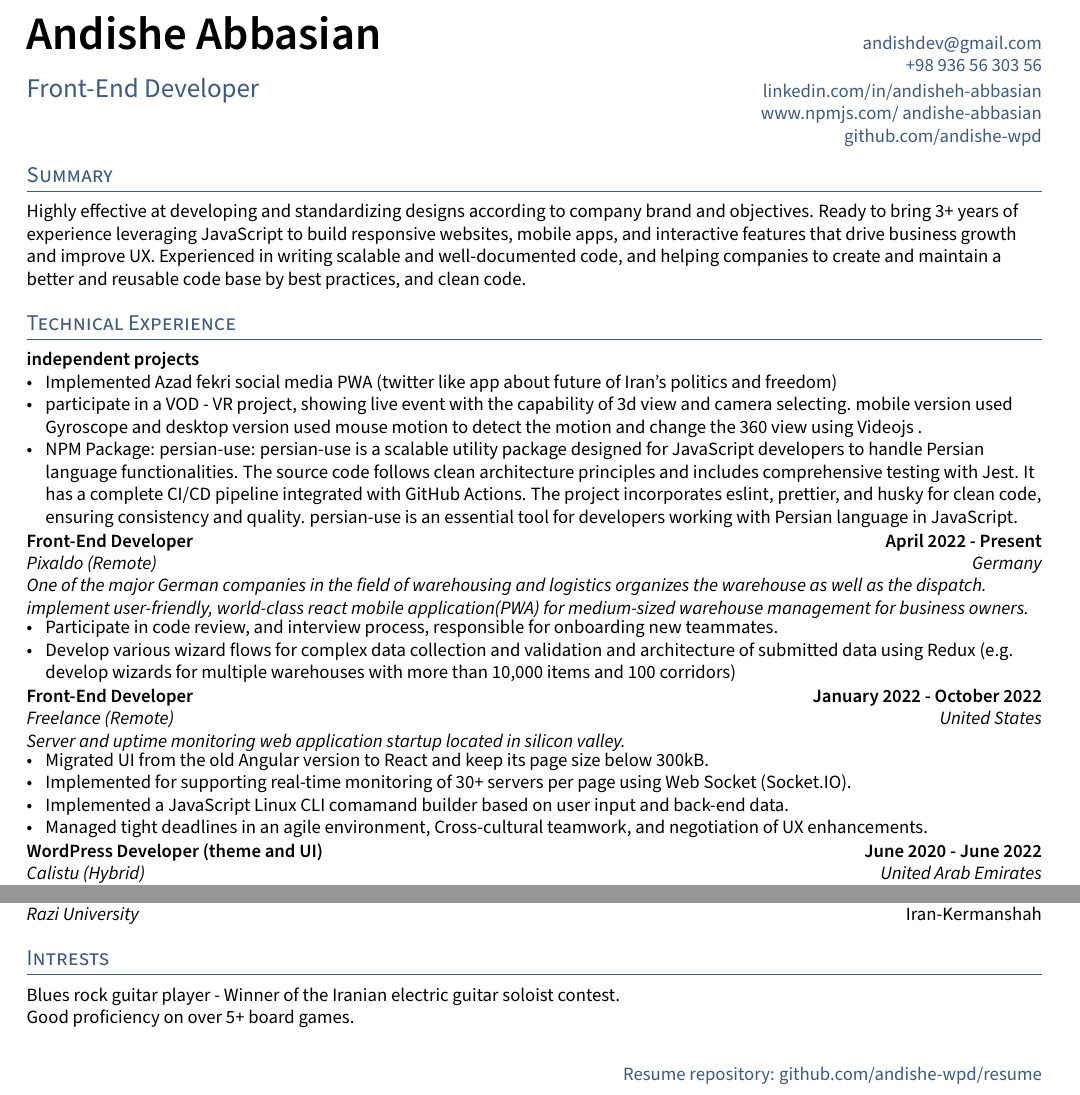
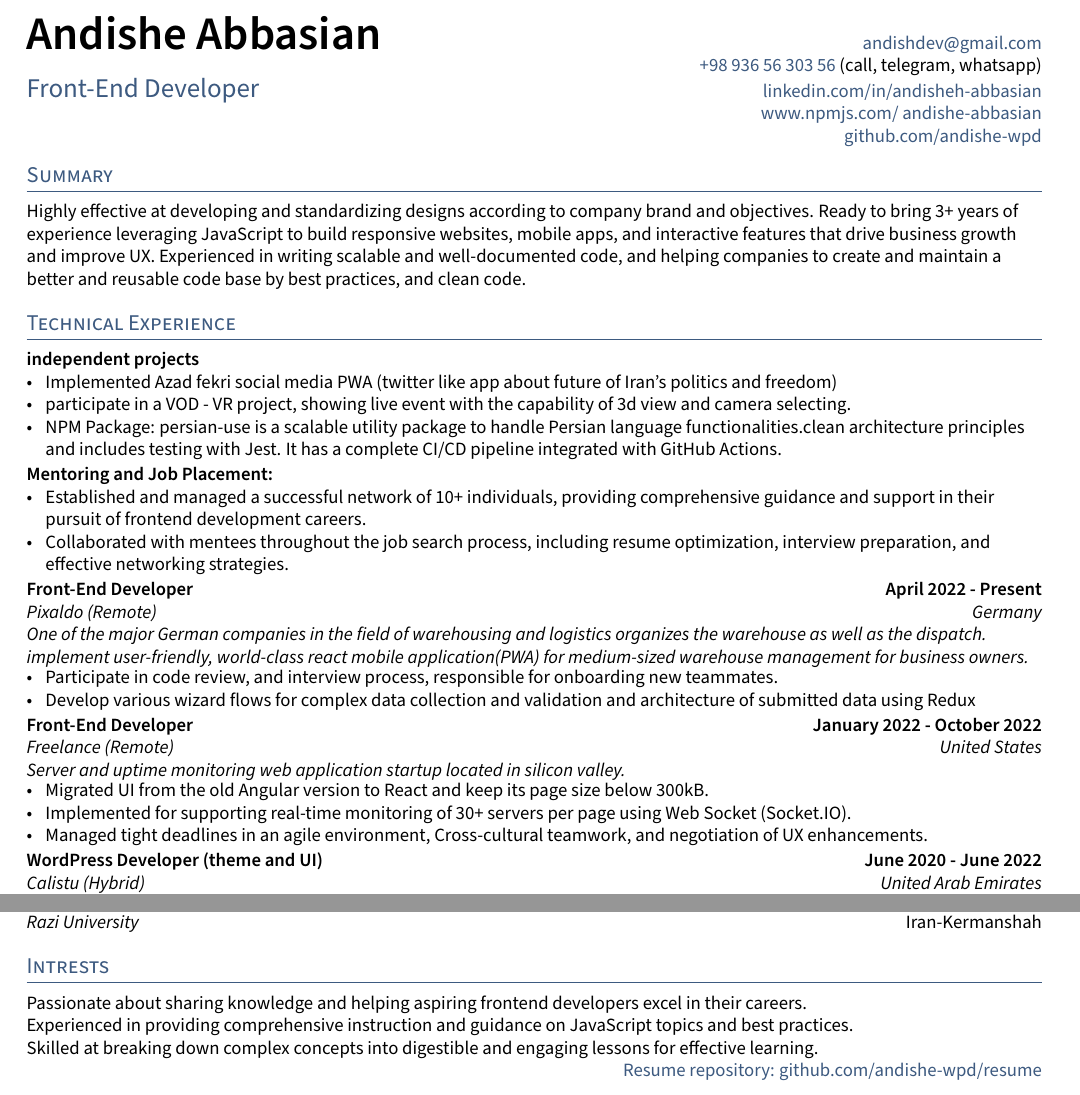
Before and after one commit to andishe-wpd/resume, a LaTeX CV (resume.tex, which reads _header.tex, sections/experience.tex): two parts of the page, joined at a grey line, cut so that both start at the same text. The pictures show the PDF file Andishe_Abbasian.pdf that the author committed with the source.

Commit message:
updatd resume 6.6.2023

```diff
--- a/_header.tex
+++ b/_header.tex
@@ -12,7 +12,7 @@
 \begin{tabular*}{\textwidth}{l@{\extracolsep{\fill}}r}
 
   \textbf{{\Huge Andishe Abbasian}}& \href{mailto:andishdev@gmail.com}{andishdev@gmail.com}   \\
-  { &  \href{tel:+989365630356}{+98 936 56 303 56}\\
+  { &  \href{tel:+989365630356}{+98 936 56 303 56} (call, telegram, whatsapp)\\
    {\color{highlight} \Large{Front-End Developer}}&\href{https://www.linkedin.com/in/andisheh-abbasian/}{ linkedin.com/in/andisheh-abbasian}\\
    & \href{https://www.npmjs.com/package/persian-use}{www.npmjs.com/~andishe-abbasian} \\
    & \href{https://github.com/andishe-wpd}{github.com/andishe-wpd} \\\\
--- a/resume.tex
+++ b/resume.tex
@@ -29,14 +22,10 @@
 \input{sections/education}
 
 \section{Intrests}
-Blues rock guitar player - Winner of the Iranian electric guitar soloist contest.\\
-Good proficiency on over 5+ board games.
+ Passionate about sharing knowledge and helping aspiring frontend developers excel in their careers.\\
+Experienced in providing comprehensive instruction and guidance on JavaScript topics and best practices.\\
+Skilled at breaking down complex concepts into digestible and engaging lessons for effective learning.
 
-% make a newpage wherever it is a clean break
-% \newpage
-
-             \item{}
-             \item{}
 
 \hfill \href{https://github.com/andishe-wpd/resume}{ Resume repository: github.com/andishe-wpd/resume}
 
--- a/sections/experience.tex
+++ b/sections/experience.tex
@@ -8,12 +8,26 @@
              \item{
                 Implemented Azad fekri social media PWA (twitter like app about future of Iran's politics and freedom)}
              \item{
-                participate in a VOD - VR project, showing live event with the capability of 3d view and camera selecting. mobile version used Gyroscope and desktop version used mouse motion to detect the motion and change the 360 view using Videojs .
+                participate in a VOD - VR project, showing live event with the capability of 3d view and camera selecting.
                 }
 
                              \item{
-               NPM Package: persian-use: persian-use is a scalable utility package designed for JavaScript developers to handle Persian language functionalities. The source code follows clean architecture principles and includes comprehensive testing with Jest. It has a complete CI/CD pipeline integrated with GitHub Actions. The project incorporates eslint, prettier, and husky for clean code, ensuring consistency and quality. persian-use is an essential tool for developers working with Persian language in JavaScript.
+               NPM Package: persian-use is a scalable utility package to handle Persian language functionalities.clean architecture principles and includes testing with Jest. It has a complete CI/CD pipeline integrated with GitHub Actions.
                 }
+
+
+\end{zitemize}
+\subsection{{Mentoring and Job Placement:
+ }}
+
+\begin{zitemize}
+
+             \item{
+               Established and managed a successful network of 10+ individuals, providing comprehensive guidance and support in their pursuit of frontend development careers.}
+
+             \item{
+               Collaborated with mentees throughout the job search process, including resume optimization, interview preparation, and effective networking strategies.}
+
 
 
 \end{zitemize}
@@ -26,8 +40,7 @@
              \item{
                 Participate in code review, and interview process, responsible for onboarding new teammates.}
              \item{
-                Develop various wizard flows for complex data collection and validation and architecture of submitted data using Redux (e.g. develop wizards for multiple warehouses with more than 10,000 items and 100 corridors)}
-
+                Develop various wizard flows for complex data collection and validation and architecture of submitted data using Redux
 
 \end{zitemize}
 
@@ -42,8 +55,6 @@
                 Migrated UI from the old Angular version to React and keep its page size below 300kB.}
              \item{
                 Implemented for supporting real-time monitoring of 30+ servers per page using Web Socket (Socket.IO).}
-             \item{
-               Implemented a JavaScript Linux CLI comamand builder based on user input and back-end data.}
 
              \item{
                Managed tight deadlines in an agile environment, Cross-cultural teamwork, and negotiation of UX enhancements.
```
Also changed, not shown: Andishe_Abbasian.pdf, resume.tex (7 more changed lines).
